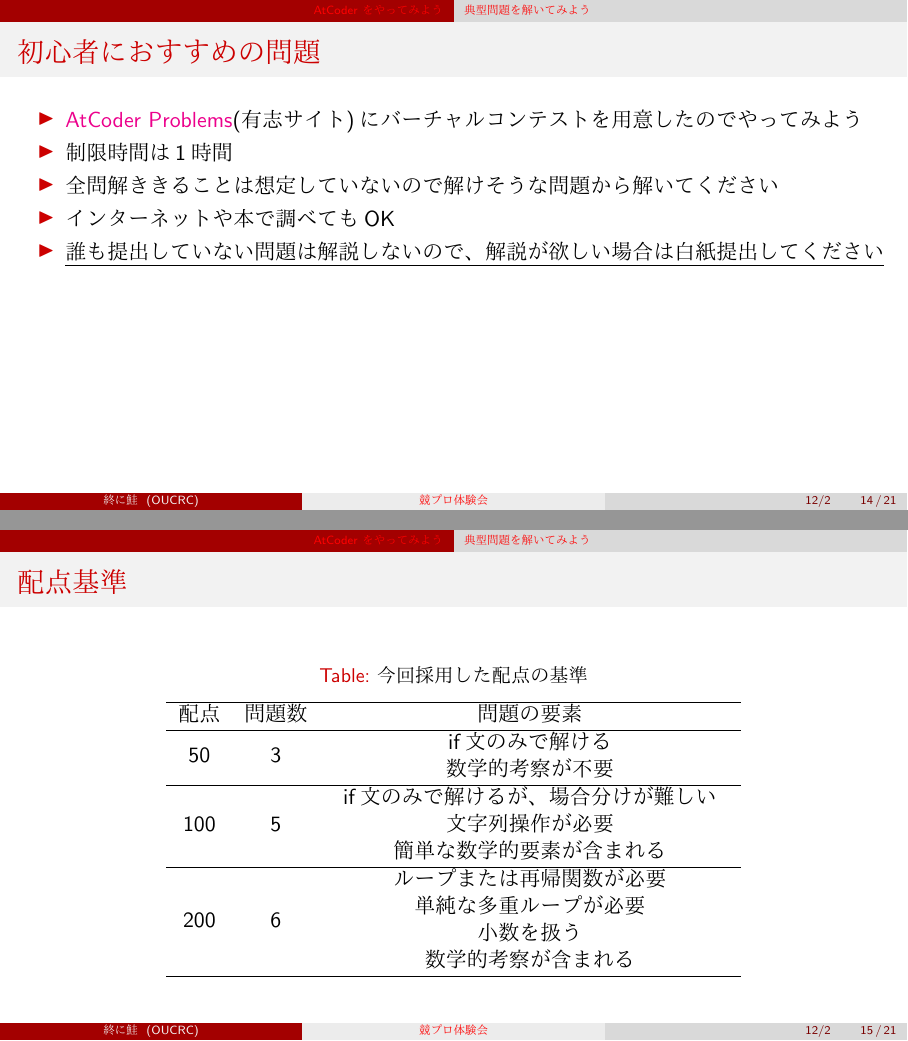
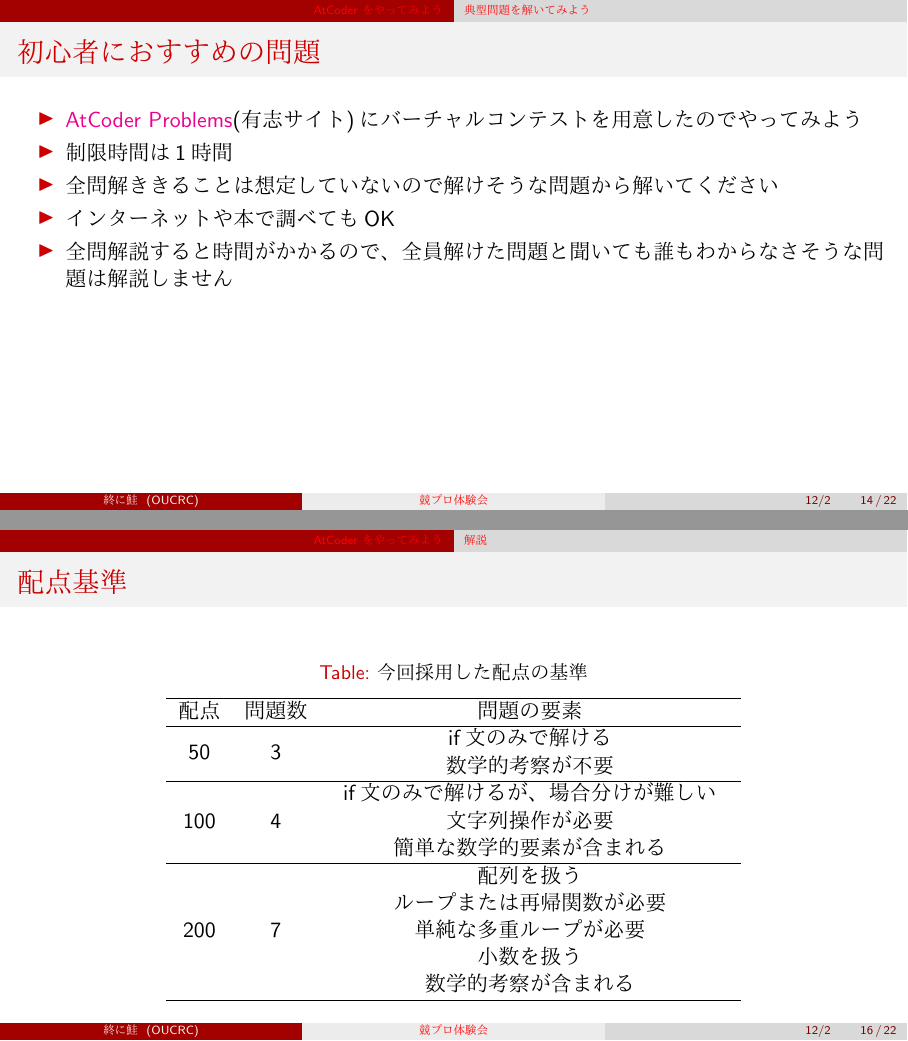
Before and after one commit to AAAR-Salmon/procon, LaTeX slides (introduction/intro.tex): pages 14 and 15 of 21 before the commit and pages 14 and 16 of 22 after it, joined at a grey line. The pictures show the PDF file introduction/intro.pdf that the author committed with the source.

Commit message:
Fix: 問題数の記述を修正

```diff
--- a/introduction/intro.tex
+++ b/introduction/intro.tex
@@ -208,7 +207,7 @@
     \item 制限時間は1時間
     \item 全問解ききることは想定していないので解けそうな問題から解いてください
     \item インターネットや本で調べてもOK
-    \item \underline{誰も提出していない問題は解説しないので、解説が欲しい場合は白紙提出してください}
+    \item 全問解説すると時間がかかるので、全員解けた問題と聞いても誰もわからなさそうな問題は解説しません
   \end{itemize}
 \end{frame}
 
@@ -229,12 +228,13 @@
         if文のみで解ける \\
         数学的考察が不要
       \end{tabular} \\ \hline
-      100 & 5 & \begin{tabular}{c}
+      100 & 4 & \begin{tabular}{c}
         if文のみで解けるが、場合分けが難しい \\
         文字列操作が必要 \\
         簡単な数学的要素が含まれる
       \end{tabular} \\ \hline
-      200 & 6 & \begin{tabular}{c}
+      200 & 7 & \begin{tabular}{c}
+        配列を扱う \\
         ループまたは再帰関数が必要 \\
         単純な多重ループが必要 \\
         小数を扱う \\
```
Also changed, not shown: introduction/intro.pdf, introduction/intro.tex (5 more changed lines).
